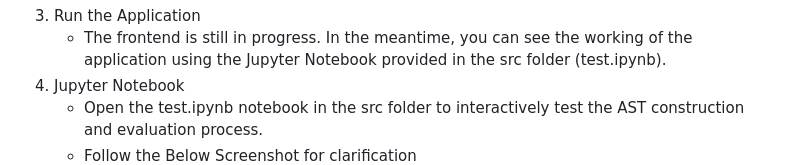
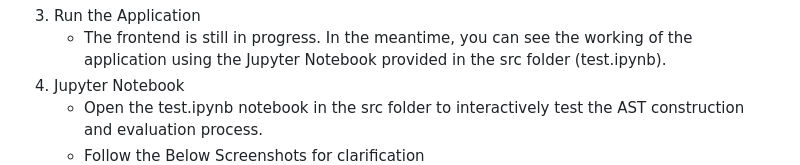
Before and after one commit to krimerwool/Rule-Based-Eligibility-Provider, a Markdown page: README.md, the part around one of its changes. Drawn GitHub-style.

```diff
--- a/README.md
+++ b/README.md
@@ -60,5 +60,5 @@ This project demonstrates how to construct and evaluate abstract syntax trees (A
    - The frontend is still in progress. In the meantime, you can see the working of the application using the Jupyter Notebook provided in the src folder (test.ipynb).
 4. Jupyter Notebook
    - Open the test.ipynb notebook in the src folder to interactively test the AST construction and evaluation process.
-   - Follow the Below Screenshot for clarification
+   - Follow the Below Screenshots for clarification
 ![Enter The Custom Rules where the white arrow is Pointed](./images/enter-rules.jpg)
```
Also changed, not shown: other parts of README.md (+1 -0 lines).
